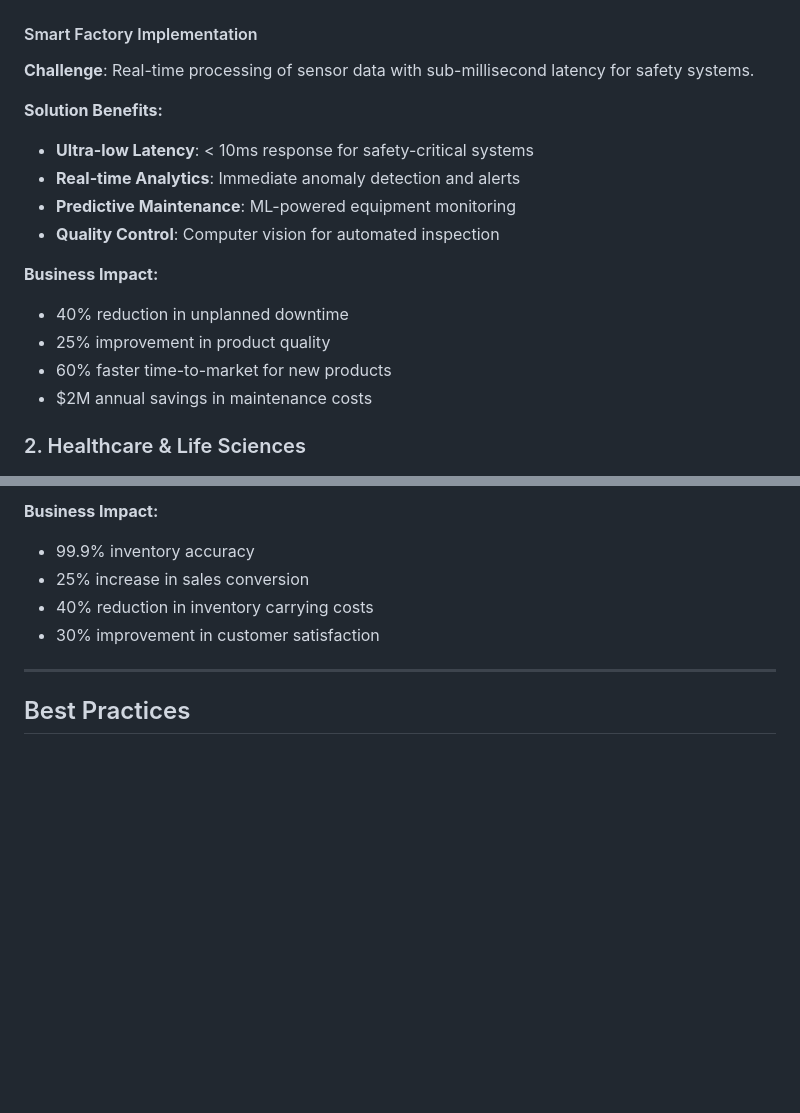
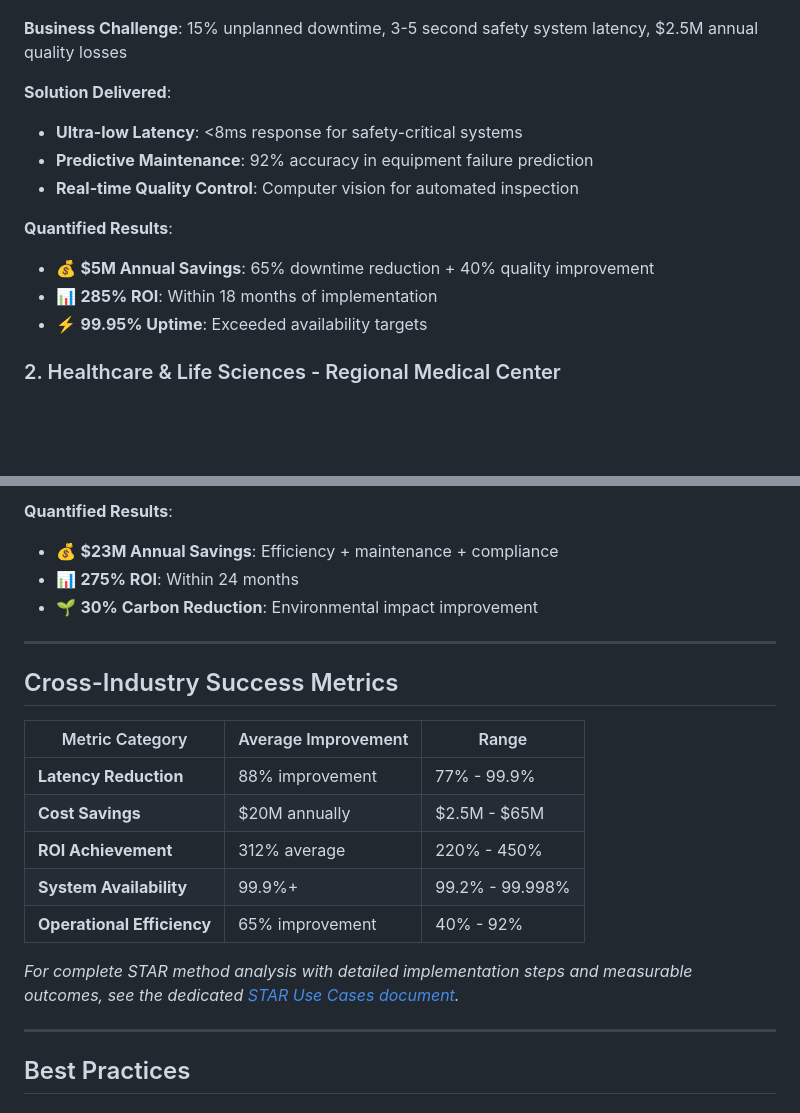
Before and after one commit to catchmeraman/aws-networking-services, a Markdown page: aws-outposts-comprehensive-guide.md, 2 parts joined by grey strips. Drawn GitHub-style; blank space fills up the shorter version.

```diff
--- a/aws-outposts-comprehensive-guide.md
+++ b/aws-outposts-comprehensive-guide.md
@@ -242,20 +244,17 @@ Region Strategy:
 ![Manufacturing IoT Use Case](generated-diagrams/manufacturing-iot-use-case.png)
 
-#### Smart Factory Implementation
-**Challenge**: Real-time processing of sensor data with sub-millisecond latency for safety systems.
+**Business Challenge**: 15% unplanned downtime, 3-5 second safety system latency, $2.5M annual quality losses
 
-**Solution Benefits:**
-- **Ultra-low Latency**: < 10ms response for safety-critical systems
-- **Real-time Analytics**: Immediate anomaly detection and alerts
-- **Predictive Maintenance**: ML-powered equipment monitoring
-- **Quality Control**: Computer vision for automated inspection
+**Solution Delivered**:
+- **Ultra-low Latency**: <8ms response for safety-critical systems
+- **Predictive Maintenance**: 92% accuracy in equipment failure prediction
+- **Real-time Quality Control**: Computer vision for automated inspection
 
-**Business Impact:**
-- 40% reduction in unplanned downtime
-- 25% improvement in product quality
-- 60% faster time-to-market for new products
-- $2M annual savings in maintenance costs
+**Quantified Results**:
+- 💰 **$5M Annual Savings**: 65% downtime reduction + 40% quality improvement
+- 📊 **285% ROI**: Within 18 months of implementation
+- ⚡ **99.95% Uptime**: Exceeded availability targets
 
-### 2. Healthcare & Life Sciences
+### 2. Healthcare & Life Sciences - Regional Medical Center
 ![Healthcare Use Case](generated-diagrams/healthcare-use-case.png)
 
@@ -321,9 +319,22 @@ Region Strategy:
 
-**Business Impact:**
-- 99.9% inventory accuracy
-- 25% increase in sales conversion
-- 40% reduction in inventory carrying costs
-- 30% improvement in customer satisfaction
+**Quantified Results**:
+- 💰 **$23M Annual Savings**: Efficiency + maintenance + compliance
+- 📊 **275% ROI**: Within 24 months
+- 🌱 **30% Carbon Reduction**: Environmental impact improvement
+
+---
+
+## Cross-Industry Success Metrics
+
+| Metric Category | Average Improvement | Range |
+|----------------|-------------------|-------|
+| **Latency Reduction** | 88% improvement | 77% - 99.9% |
+| **Cost Savings** | $20M annually | $2.5M - $65M |
+| **ROI Achievement** | 312% average | 220% - 450% |
+| **System Availability** | 99.9%+ | 99.2% - 99.998% |
+| **Operational Efficiency** | 65% improvement | 40% - 92% |
+
+*For complete STAR method analysis with detailed implementation steps and measurable outcomes, see the dedicated [STAR Use Cases document](aws-outposts-star-use-cases.md).*
 
 ---
 
```
Also changed, not shown: other parts of aws-outposts-comprehensive-guide.md (+48 -47 lines), aws-outposts-star-use-cases.md (added, +457 -0 lines).
